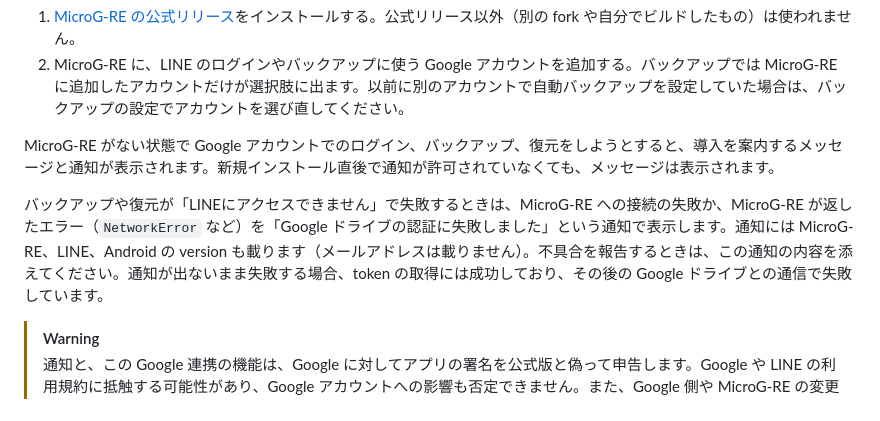
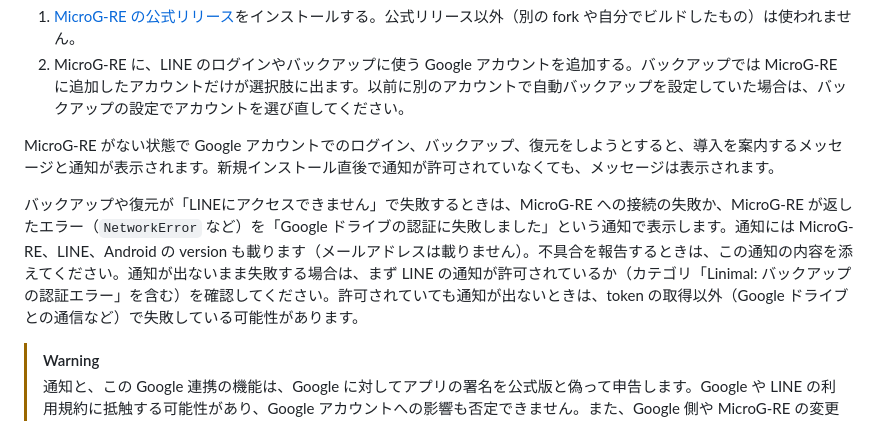
Before and after one commit to uta-a/linimal, a Markdown page: README.md, the part around the change. GitHub-like rendering.

Commit message:
docs: 通知が出ないときは通知の許可を先に確認するよう README を直す
通知が出ないことから token の取得に成功したとは言い切れないため。

Co-Authored-By: Claude Opus 5.5 <noreply@anthropic.com>
Claude-Session: https://claude.ai/code/session_018ZXHYfxKx4zKkyqnZJp4Gm

```diff
--- a/README.md
+++ b/README.md
@@ -123,7 +123,7 @@ LINE の設定画面の一番下に `Linimal` が追加されます。設定は
 
 MicroG-RE がない状態で Google アカウントでのログイン、バックアップ、復元をしようとすると、導入を案内するメッセージと通知が表示されます。新規インストール直後で通知が許可されていなくても、メッセージは表示されます。
 
-バックアップや復元が「LINEにアクセスできません」で失敗するときは、MicroG-RE への接続の失敗か、MicroG-RE が返したエラー（`NetworkError` など）を「Google ドライブの認証に失敗しました」という通知で表示します。通知には MicroG-RE、LINE、Android の version も載ります（メールアドレスは載りません）。不具合を報告するときは、この通知の内容を添えてください。通知が出ないまま失敗する場合、token の取得には成功しており、その後の Google ドライブとの通信で失敗しています。
+バックアップや復元が「LINEにアクセスできません」で失敗するときは、MicroG-RE への接続の失敗か、MicroG-RE が返したエラー（`NetworkError` など）を「Google ドライブの認証に失敗しました」という通知で表示します。通知には MicroG-RE、LINE、Android の version も載ります（メールアドレスは載りません）。不具合を報告するときは、この通知の内容を添えてください。通知が出ないまま失敗する場合は、まず LINE の通知が許可されているか（カテゴリ「Linimal: バックアップの認証エラー」を含む）を確認してください。許可されていても通知が出ないときは、token の取得以外（Google ドライブとの通信など）で失敗している可能性があります。
 
 > [!WARNING]
 > 通知と、この Google 連携の機能は、Google に対してアプリの署名を公式版と偽って申告します。Google や LINE の利用規約に抵触する可能性があり、Google アカウントへの影響も否定できません。また、Google 側や MicroG-RE の変更で使えなくなることがあります。
```
